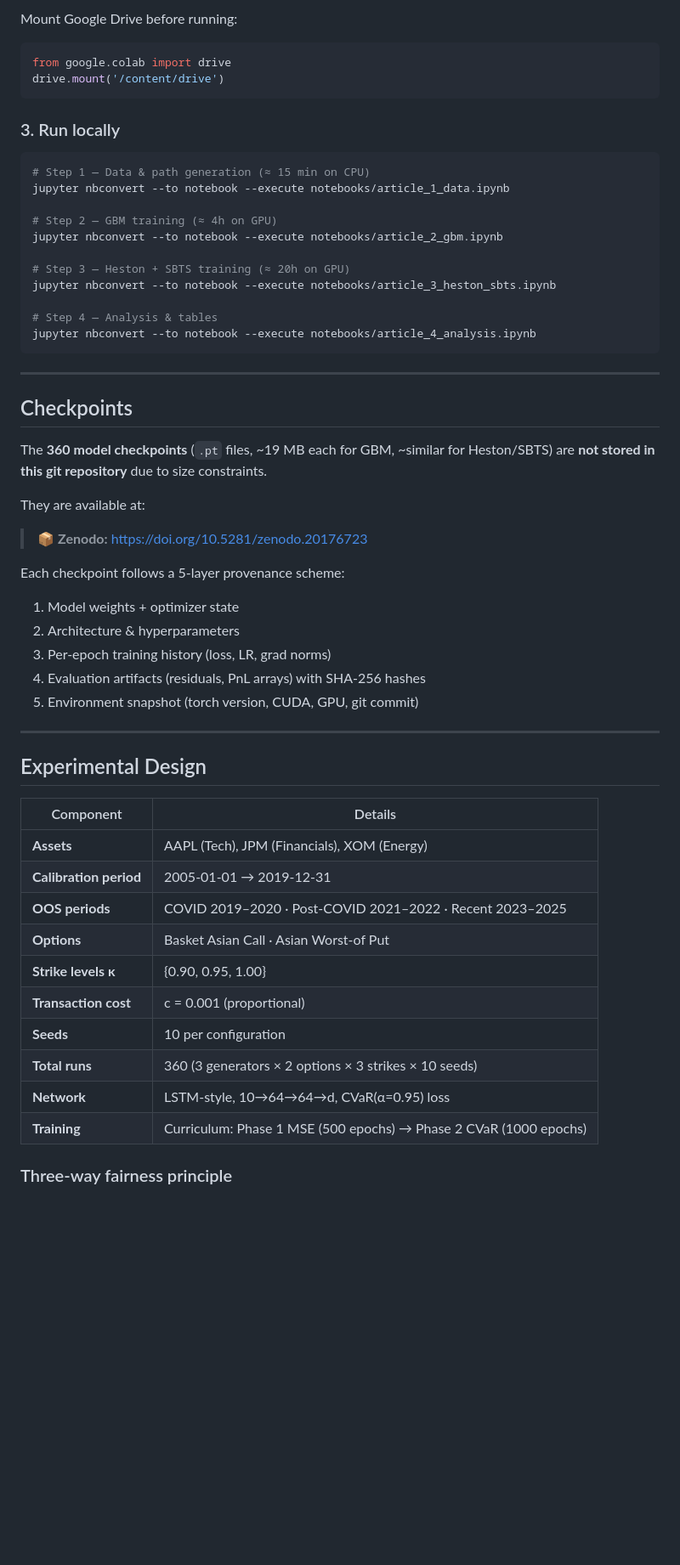
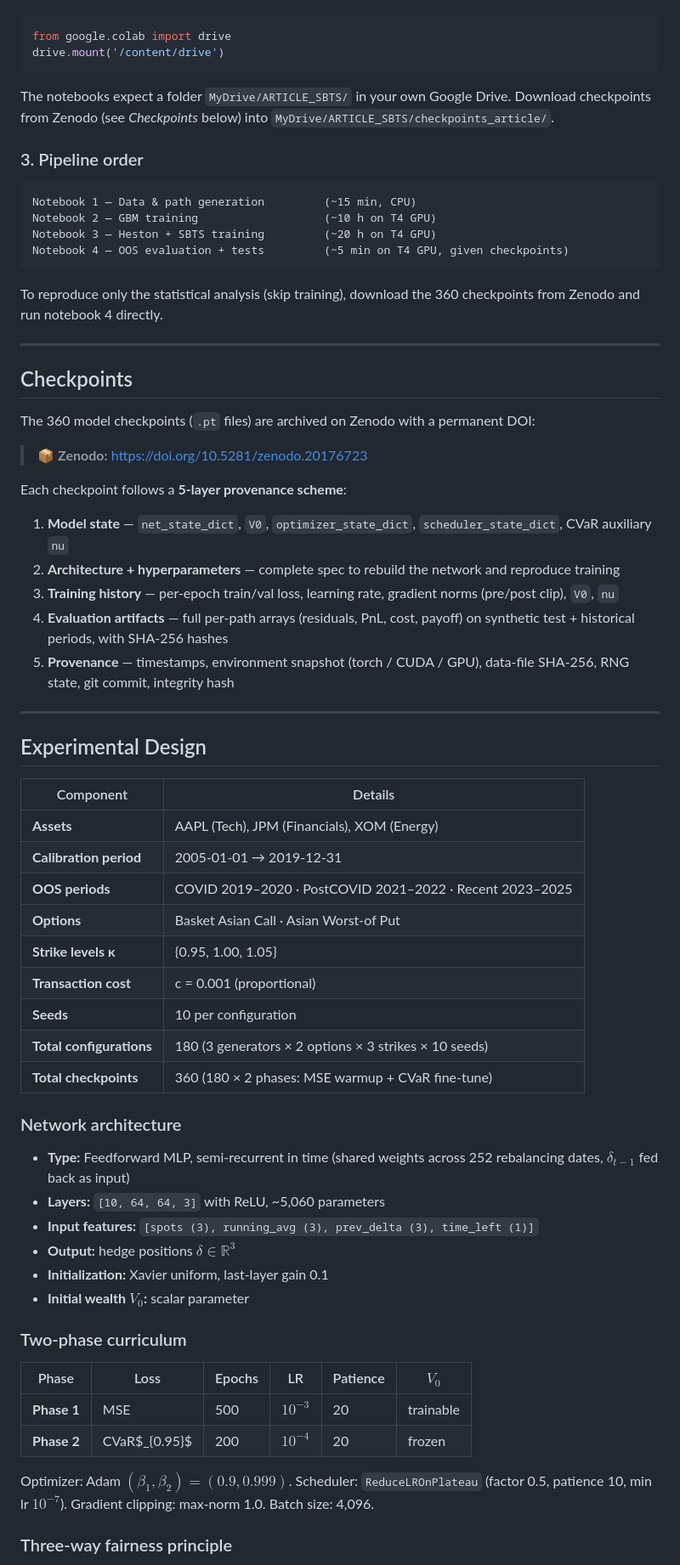
Before and after one commit to Khanh-VuQuoc/ARTICLE_SBTS, a Markdown page: README.md, the part around one of its changes. Shown at 85% size. GitHub-like rendering; blank space fills up the shorter version.

````diff
--- a/README.md
+++ b/README.md
@@ -76,42 +65,37 @@ pip install -r requirements.txt
 
-Mount Google Drive before running:
 ```python
 from google.colab import drive
 drive.mount('/content/drive')
 ```
 
-### 3. Run locally
+The notebooks expect a folder `MyDrive/ARTICLE_SBTS/` in your own Google Drive. Download checkpoints from Zenodo (see *Checkpoints* below) into `MyDrive/ARTICLE_SBTS/checkpoints_article/`.
 
-```bash
-# Step 1 — Data & path generation (≈ 15 min on CPU)
-jupyter nbconvert --to notebook --execute notebooks/article_1_data.ipynb
+### 3. Pipeline order
 
-# Step 2 — GBM training (≈ 4h on GPU)
-jupyter nbconvert --to notebook --execute notebooks/article_2_gbm.ipynb
+```
+Notebook 1 — Data & path generation         (~15 min, CPU)
+Notebook 2 — GBM training                   (~10 h on T4 GPU)
+Notebook 3 — Heston + SBTS training         (~20 h on T4 GPU)
+Notebook 4 — OOS evaluation + tests         (~5 min on T4 GPU, given checkpoints)
+```
 
-# Step 3 — Heston + SBTS training (≈ 20h on GPU)
-jupyter nbconvert --to notebook --execute notebooks/article_3_heston_sbts.ipynb
-
-# Step 4 — Analysis & tables
-jupyter nbconvert --to notebook --execute notebooks/article_4_analysis.ipynb
-```
+To reproduce only the statistical analysis (skip training), download the 360 checkpoints from Zenodo and run notebook 4 directly.
 
 ---
 
 ## Checkpoints
 
-The **360 model checkpoints** (`.pt` files, ~19 MB each for GBM, ~similar for Heston/SBTS) are **not stored in this git repository** due to size constraints.
-
-They are available at:
+The 360 model checkpoints (`.pt` files) are archived on Zenodo with a permanent DOI:
 
 > 📦 **Zenodo:** https://doi.org/10.5281/zenodo.20176723
 
-Each checkpoint follows a 5-layer provenance scheme:
-1. Model weights + optimizer state
-2. Architecture & hyperparameters
-3. Per-epoch training history (loss, LR, grad norms)
-4. Evaluation artifacts (residuals, PnL arrays) with SHA-256 hashes
-5. Environment snapshot (torch version, CUDA, GPU, git commit)
+Each checkpoint follows a **5-layer provenance scheme**:
+
+1. **Model state** — `net_state_dict`, `V0`, `optimizer_state_dict`, `scheduler_state_dict`, CVaR auxiliary `nu`
+2. **Architecture + hyperparameters** — complete spec to rebuild the network and reproduce training
+3. **Training history** — per-epoch train/val loss, learning rate, gradient norms (pre/post clip), `V0`, `nu`
+4. **Evaluation artifacts** — full per-path arrays (residuals, PnL, cost, payoff) on synthetic test + historical periods, with SHA-256 hashes
+5. **Provenance** — timestamps, environment snapshot (torch / CUDA / GPU), data-file SHA-256, RNG state, git commit, integrity hash
 
 ---
 
@@ -121,14 +105,31 @@ Each checkpoint follows a 5-layer provenance scheme:
 |---|---|
 | **Assets** | AAPL (Tech), JPM (Financials), XOM (Energy) |
 | **Calibration period** | 2005-01-01 → 2019-12-31 |
-| **OOS periods** | COVID 2019–2020 · Post-COVID 2021–2022 · Recent 2023–2025 |
+| **OOS periods** | COVID 2019–2020 · PostCOVID 2021–2022 · Recent 2023–2025 |
 | **Options** | Basket Asian Call · Asian Worst-of Put |
-| **Strike levels κ** | {0.90, 0.95, 1.00} |
+| **Strike levels κ** | {0.95, 1.00, 1.05} |
 | **Transaction cost** | c = 0.001 (proportional) |
 | **Seeds** | 10 per configuration |
-| **Total runs** | 360 (3 generators × 2 options × 3 strikes × 10 seeds) |
-| **Network** | LSTM-style, 10→64→64→d, CVaR(α=0.95) loss |
-| **Training** | Curriculum: Phase 1 MSE (500 epochs) → Phase 2 CVaR (1000 epochs) |
+| **Total configurations** | 180 (3 generators × 2 options × 3 strikes × 10 seeds) |
+| **Total checkpoints** | 360 (180 × 2 phases: MSE warmup + CVaR fine-tune) |
+
+### Network architecture
+
+- **Type:** Feedforward MLP, semi-recurrent in time (shared weights across 252 rebalancing dates, $\delta_{t-1}$ fed back as input)
+- **Layers:** `[10, 64, 64, 3]` with ReLU, ~5,060 parameters
+- **Input features:** `[spots (3), running_avg (3), prev_delta (3), time_left (1)]`
+- **Output:** hedge positions $\delta \in \mathbb{R}^3$
+- **Initialization:** Xavier uniform, last-layer gain 0.1
+- **Initial wealth $V_0$:** scalar parameter
+
+### Two-phase curriculum
+
+| Phase | Loss | Epochs | LR | Patience | $V_0$ |
+|---|---|---|---|---|---|
+| **Phase 1** | MSE | 500 | $10^{-3}$ | 20 | trainable |
+| **Phase 2** | CVaR$_{0.95}$ | 200 | $10^{-4}$ | 20 | frozen |
+
+Optimizer: Adam $(\beta_1, \beta_2) = (0.9, 0.999)$. Scheduler: `ReduceLROnPlateau` (factor 0.5, patience 10, min lr $10^{-7}$). Gradient clipping: max-norm 1.0. Batch size: 4,096.
 
 ### Three-way fairness principle
 
````
Also changed, not shown: other parts of README.md (+29 -34 lines).
